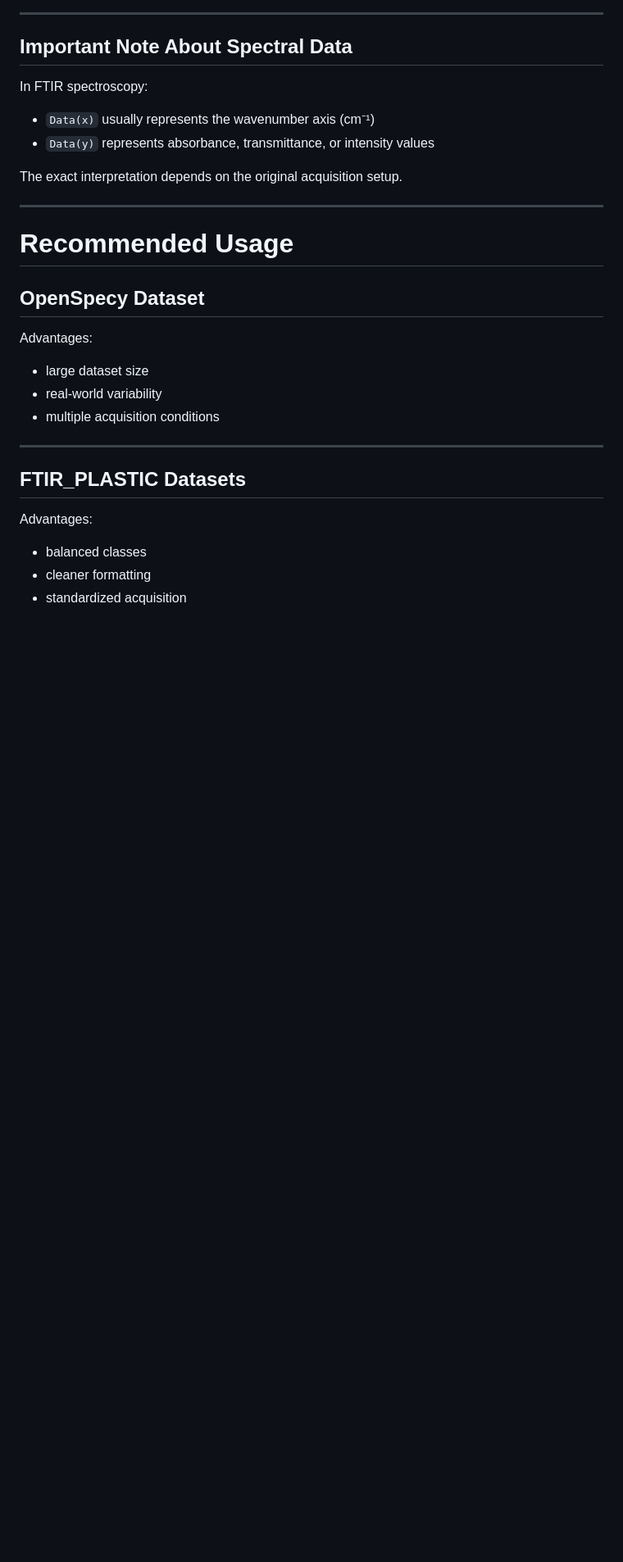
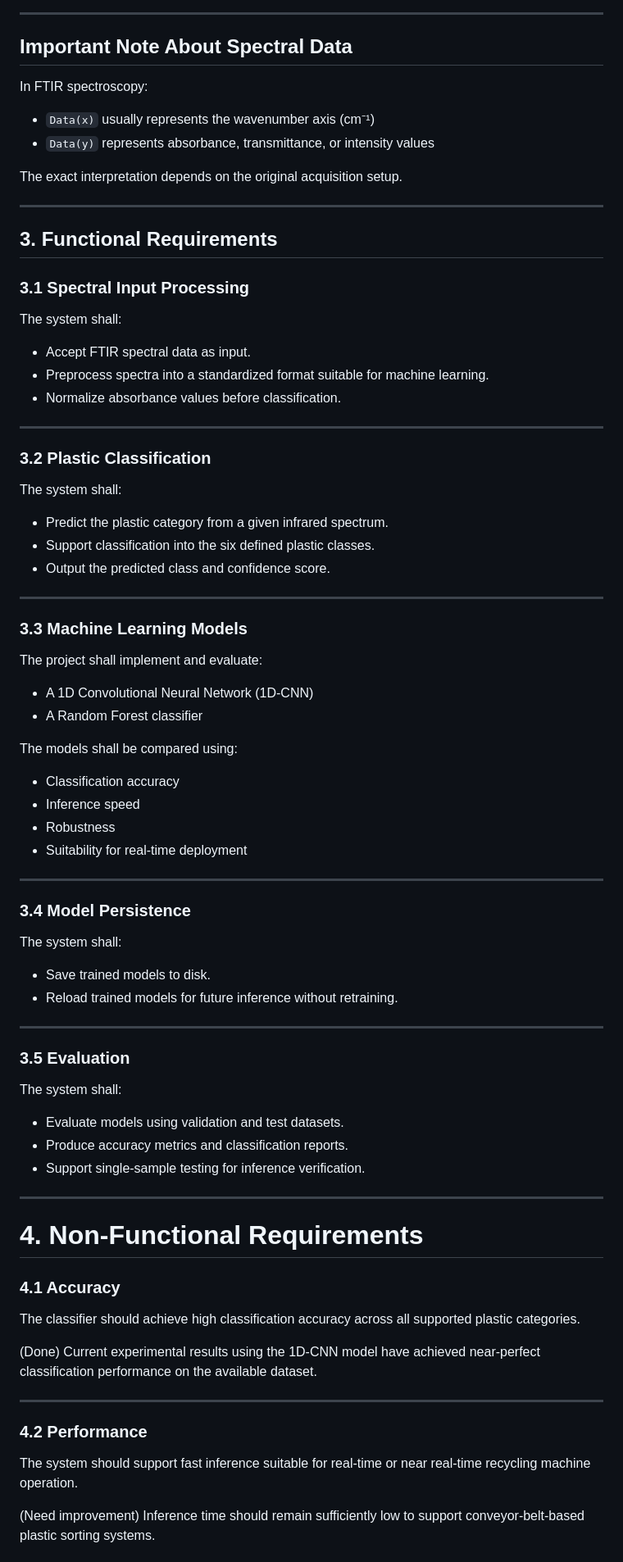
Before and after one commit to josemacontrerasp-arch/CNNIRPLASTICS, a Markdown page: README.md, the part around one of its changes. Shown at 82% size. GitHub-like rendering; blank space fills up the shorter version.

Commit message:
Expand README with functional and non-functional requirements
Added functional and non-functional requirements sections to the README, detailing system capabilities and performance metrics.

```diff
--- a/README.md
+++ b/README.md
@@ -143,20 +143,76 @@ The exact interpretation depends on the original acquisition setup.
 
 ---
 
-# Recommended Usage
+## 3. Functional Requirements
 
-## OpenSpecy Dataset
+### 3.1 Spectral Input Processing
 
-Advantages:
-- large dataset size
-- real-world variability
-- multiple acquisition conditions
+The system shall:
+
+* Accept FTIR spectral data as input.
+* Preprocess spectra into a standardized format suitable for machine learning.
+* Normalize absorbance values before classification.
 
 ---
 
-## FTIR_PLASTIC Datasets
+### 3.2 Plastic Classification
 
-Advantages:
-- balanced classes
-- cleaner formatting
-- standardized acquisition
+The system shall:
+
+* Predict the plastic category from a given infrared spectrum.
+* Support classification into the six defined plastic classes.
+* Output the predicted class and confidence score.
+
+---
+
+### 3.3 Machine Learning Models
+
+The project shall implement and evaluate:
+
+* A 1D Convolutional Neural Network (1D-CNN)
+* A Random Forest classifier
+
+The models shall be compared using:
+
+* Classification accuracy
+* Inference speed
+* Robustness
+* Suitability for real-time deployment
+
+---
+
+### 3.4 Model Persistence
+
+The system shall:
+
+* Save trained models to disk.
+* Reload trained models for future inference without retraining.
+
+---
+
+### 3.5 Evaluation
+
+The system shall:
+
+* Evaluate models using validation and test datasets.
+* Produce accuracy metrics and classification reports.
+* Support single-sample testing for inference verification.
+
+---
+
+# 4. Non-Functional Requirements
+
+### 4.1 Accuracy
+
+The classifier should achieve high classification accuracy across all supported plastic categories.
+
+(Done) Current experimental results using the 1D-CNN model have achieved near-perfect classification performance on the available dataset.
+
+---
+
+### 4.2 Performance
+
+The system should support fast inference suitable for real-time or near real-time recycling machine operation.
+
+(Need improvement) Inference time should remain sufficiently low to support conveyor-belt-based plastic sorting systems.
+
```
Also changed, not shown: other parts of README.md (+16 -0 lines).
